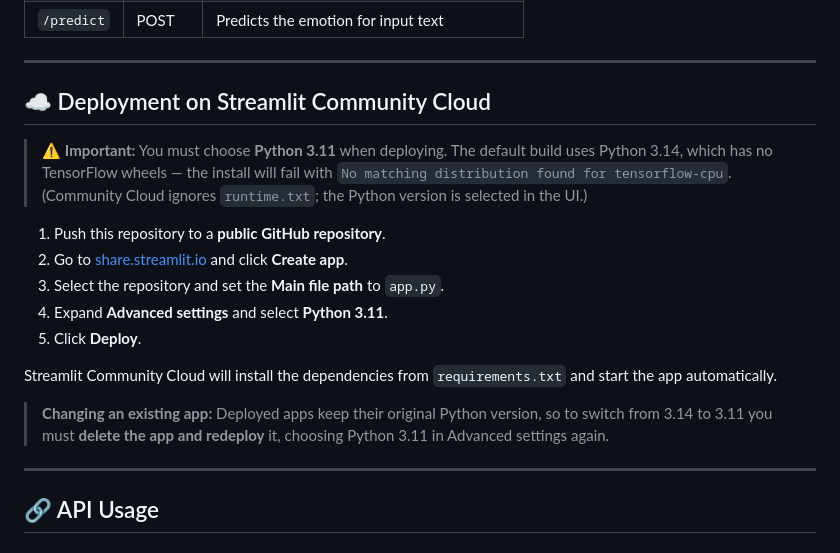
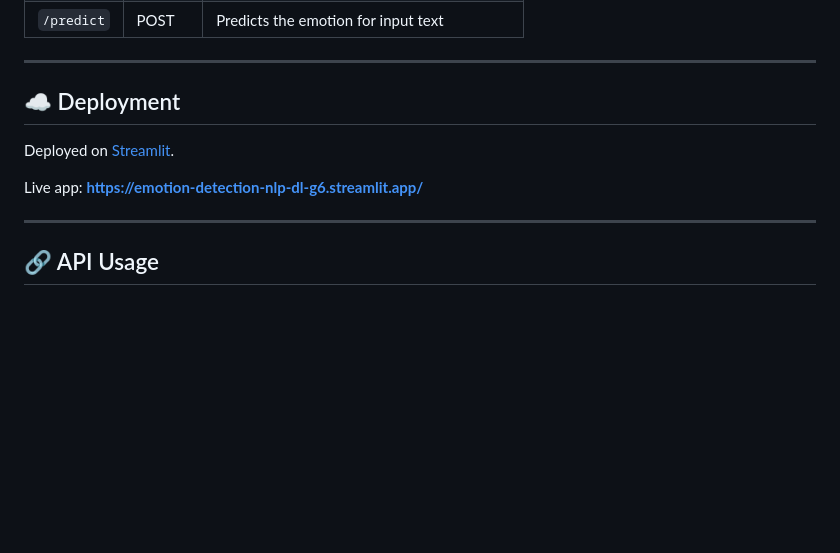
Before and after one commit to Azansoh/Emotion-detection-NLP-DL, a Markdown page: README.md, the part around the change. Rendered like a GitHub page; blank space fills up the shorter version.

Commit message:
Simplify README deployment section

```diff
--- a/README.md
+++ b/README.md
@@ -98,24 +98,11 @@ Then open **http://127.0.0.1:8000** in your browser.
 
 ---
 
-## ☁️ Deployment on Streamlit Community Cloud
+## ☁️ Deployment
 
-> ⚠️ **Important:** You must choose **Python 3.11** when deploying. The default
-> build uses Python 3.14, which has no TensorFlow wheels — the install will
-> fail with `No matching distribution found for tensorflow-cpu`. (Community
-> Cloud ignores `runtime.txt`; the Python version is selected in the UI.)
+Deployed on [Streamlit](https://streamlit.io).
 
-1. Push this repository to a **public GitHub repository**.
-2. Go to [share.streamlit.io](https://share.streamlit.io) and click **Create app**.
-3. Select the repository and set the **Main file path** to `app.py`.
-4. Expand **Advanced settings** and select **Python 3.11**.
-5. Click **Deploy**.
-
-Streamlit Community Cloud will install the dependencies from `requirements.txt` and start the app automatically.
-
-> **Changing an existing app:** Deployed apps keep their original Python version,
-> so to switch from 3.14 to 3.11 you must **delete the app and redeploy** it,
-> choosing Python 3.11 in Advanced settings again.
+Live app: **[https://emotion-detection-nlp-dl-g6.streamlit.app/](https://emotion-detection-nlp-dl-g6.streamlit.app/)**
 
 ---
 
```
